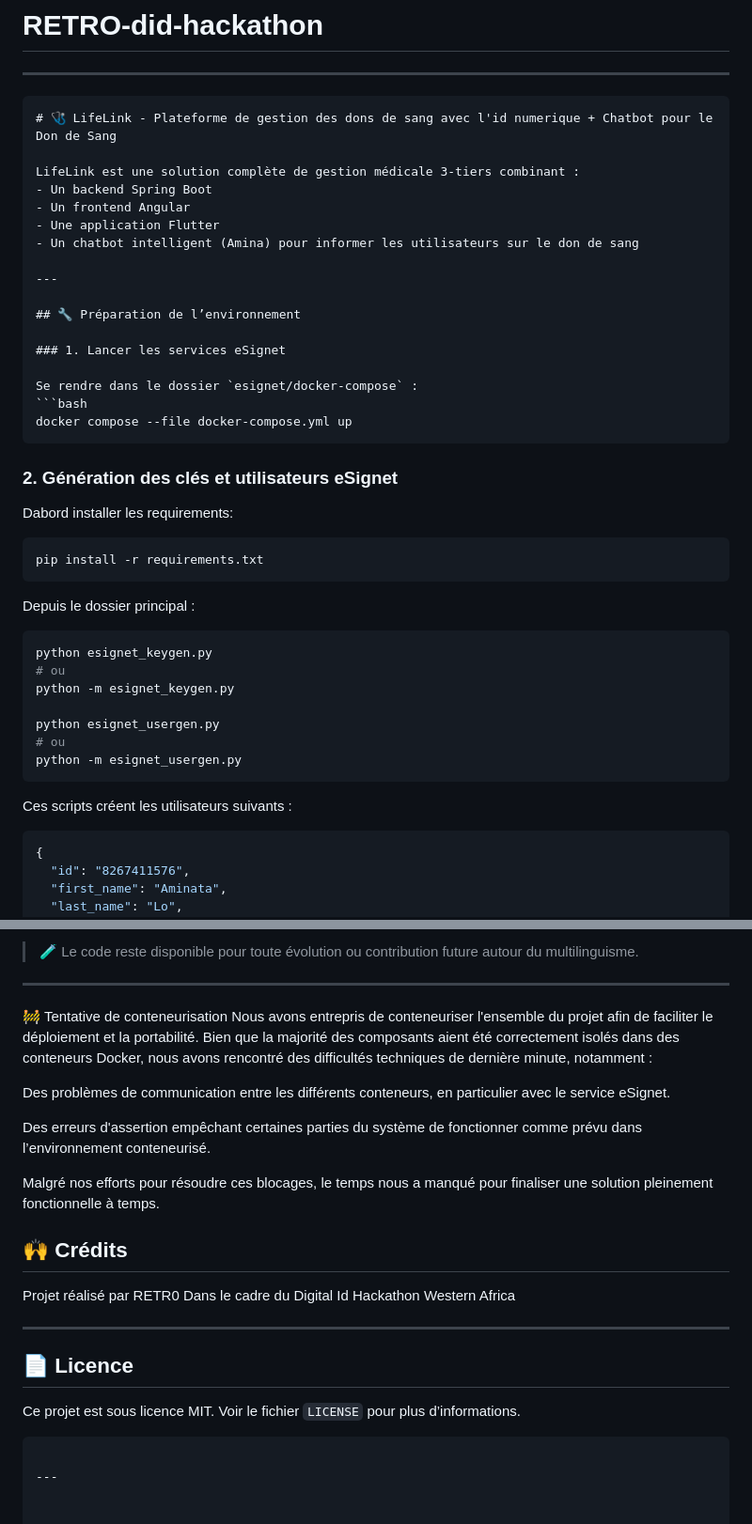
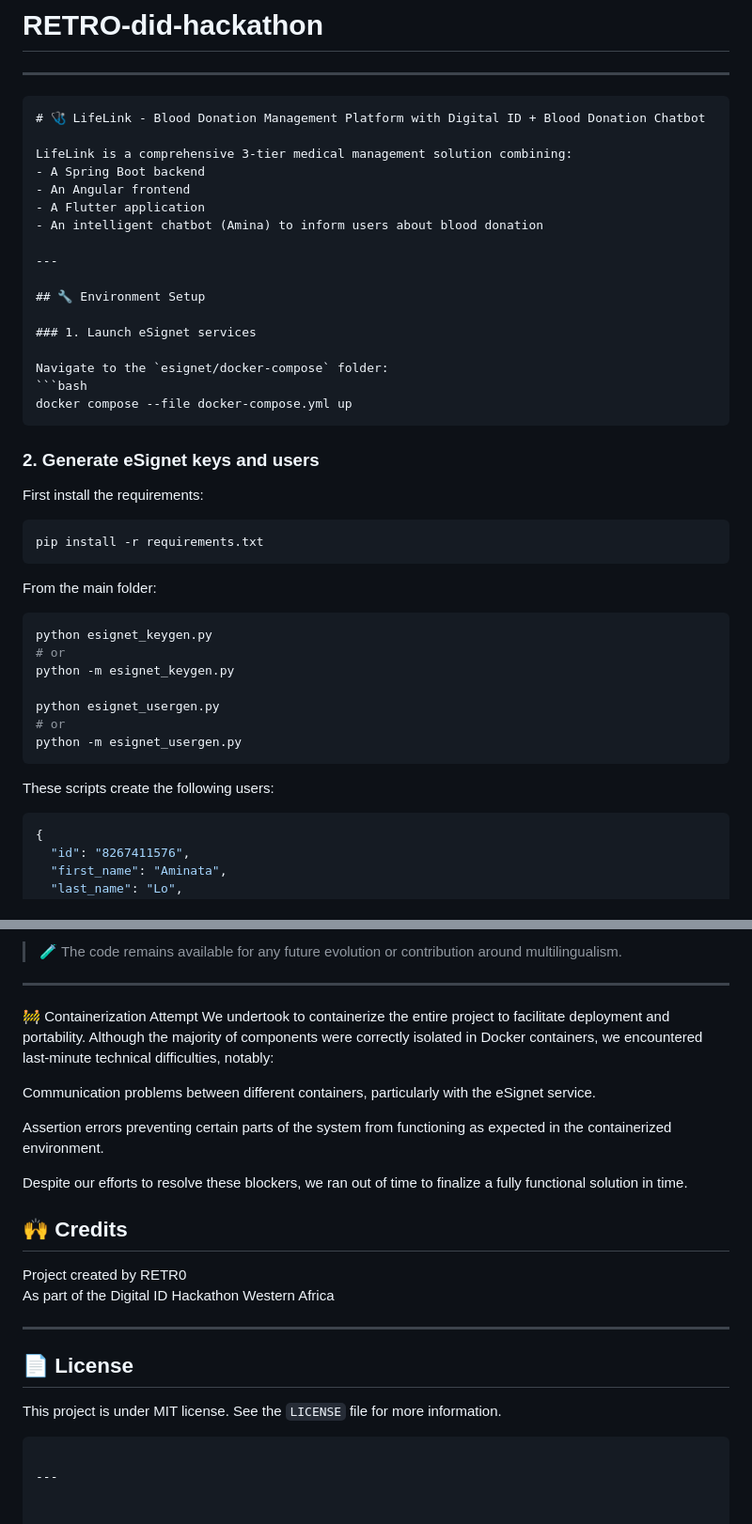
Before and after one commit to Cr4zy5h4rk/LIFELINK, a Markdown page: README.md, 2 parts joined by grey strips. Shown at 94% size. Rendered like a GitHub page.

````diff
--- a/README.md
+++ b/README.md
@@ -3,45 +3,45 @@
 ---
 
 ```markdown
-# 🩺 LifeLink - Plateforme de gestion des dons de sang avec l'id numerique + Chatbot pour le Don de Sang
+# 🩺 LifeLink - Blood Donation Management Platform with Digital ID + Blood Donation Chatbot
 
-LifeLink est une solution complète de gestion médicale 3-tiers combinant :
-- Un backend Spring Boot
-- Un frontend Angular
-- Une application Flutter
-- Un chatbot intelligent (Amina) pour informer les utilisateurs sur le don de sang
+LifeLink is a comprehensive 3-tier medical management solution combining:
+- A Spring Boot backend
+- An Angular frontend
+- A Flutter application
+- An intelligent chatbot (Amina) to inform users about blood donation
 
 ---
 
-## 🔧 Préparation de l’environnement
+## 🔧 Environment Setup
 
-### 1. Lancer les services eSignet
+### 1. Launch eSignet services
 
-Se rendre dans le dossier `esignet/docker-compose` :
+Navigate to the `esignet/docker-compose` folder:
 ```bash
 docker compose --file docker-compose.yml up
 ```
 
-### 2. Génération des clés et utilisateurs eSignet
+### 2. Generate eSignet keys and users
 
-Dabord installer les requirements:
+First install the requirements:
 ```bash
 pip install -r requirements.txt
 ```
 
-Depuis le dossier principal :
+From the main folder:
 
 ```bash
 python esignet_keygen.py
-# ou
+# or
 python -m esignet_keygen.py
 
 python esignet_usergen.py
-# ou
+# or
 python -m esignet_usergen.py
 ```
 
-Ces scripts créent les utilisateurs suivants :
+These scripts create the following users:
 
 ```json
 {
@@ -254,30 +254,30 @@ Cependant, pour des raisons de **contraintes de temps et d’intégration**, ce
 
-> 🧪 Le code reste disponible pour toute évolution ou contribution future autour du multilinguisme.
+> 🧪 The code remains available for any future evolution or contribution around multilingualism.
 
 ---
 
-🚧 Tentative de conteneurisation
-Nous avons entrepris de conteneuriser l'ensemble du projet afin de faciliter le déploiement et la portabilité. Bien que la majorité des composants aient été correctement isolés dans des conteneurs Docker, nous avons rencontré des difficultés techniques de dernière minute, notamment :
+🚧 Containerization Attempt
+We undertook to containerize the entire project to facilitate deployment and portability. Although the majority of components were correctly isolated in Docker containers, we encountered last-minute technical difficulties, notably:
 
-Des problèmes de communication entre les différents conteneurs, en particulier avec le service eSignet.
+Communication problems between different containers, particularly with the eSignet service.
 
-Des erreurs d'assertion empêchant certaines parties du système de fonctionner comme prévu dans l’environnement conteneurisé.
+Assertion errors preventing certain parts of the system from functioning as expected in the containerized environment.
 
-Malgré nos efforts pour résoudre ces blocages, le temps nous a manqué pour finaliser une solution pleinement fonctionnelle à temps.
+Despite our efforts to resolve these blockers, we ran out of time to finalize a fully functional solution in time.
 
 
 
 
-## 🙌 Crédits
+## 🙌 Credits
 
-Projet réalisé par RETR0
-Dans le cadre du Digital Id Hackathon Western Africa
+Project created by RETR0
+As part of the Digital ID Hackathon Western Africa
 
 ---
 
-## 📄 Licence
+## 📄 License
 
-Ce projet est sous licence MIT. Voir le fichier `LICENSE` pour plus d’informations.
+This project is under MIT license. See the `LICENSE` file for more information.
 ```
 
 ---
````
Also changed, not shown: other parts of README.md (+54 -54 lines).
